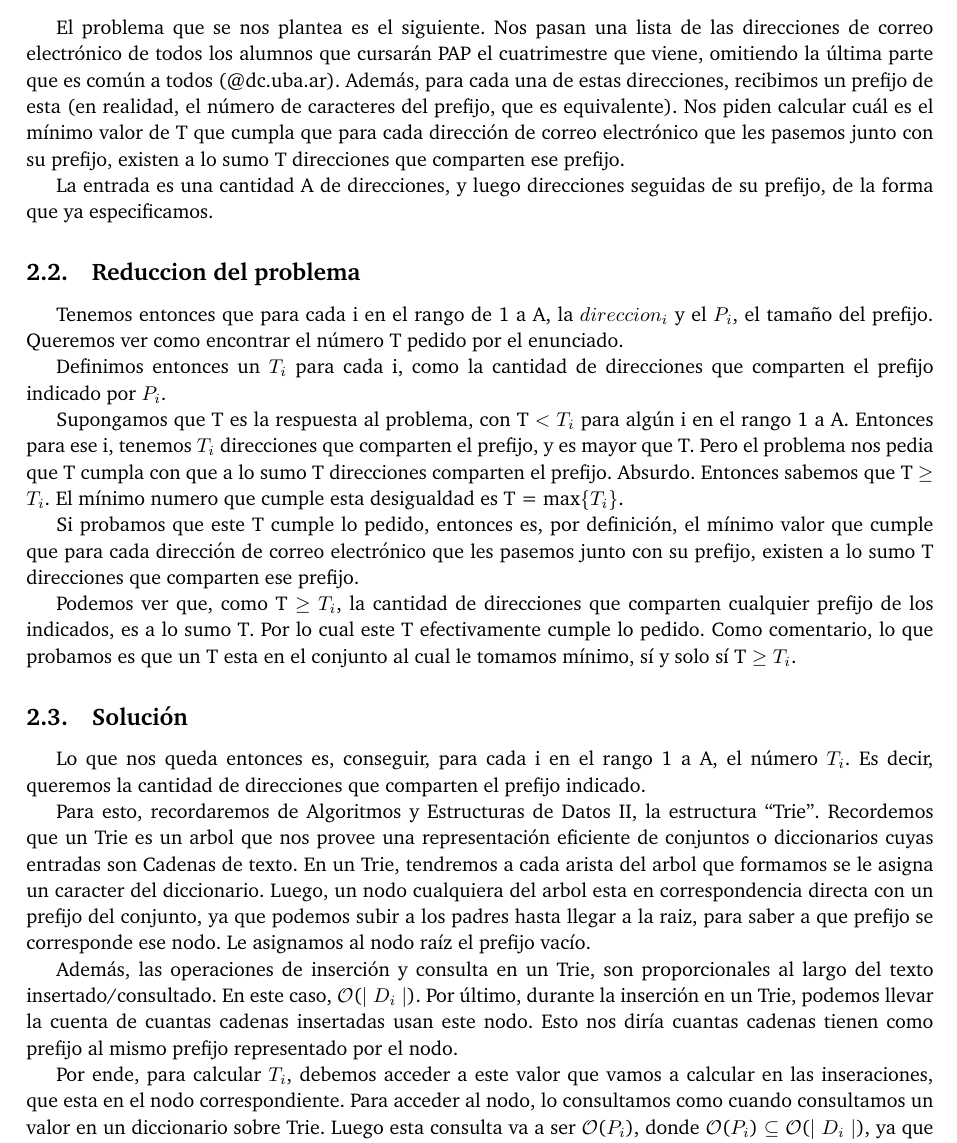
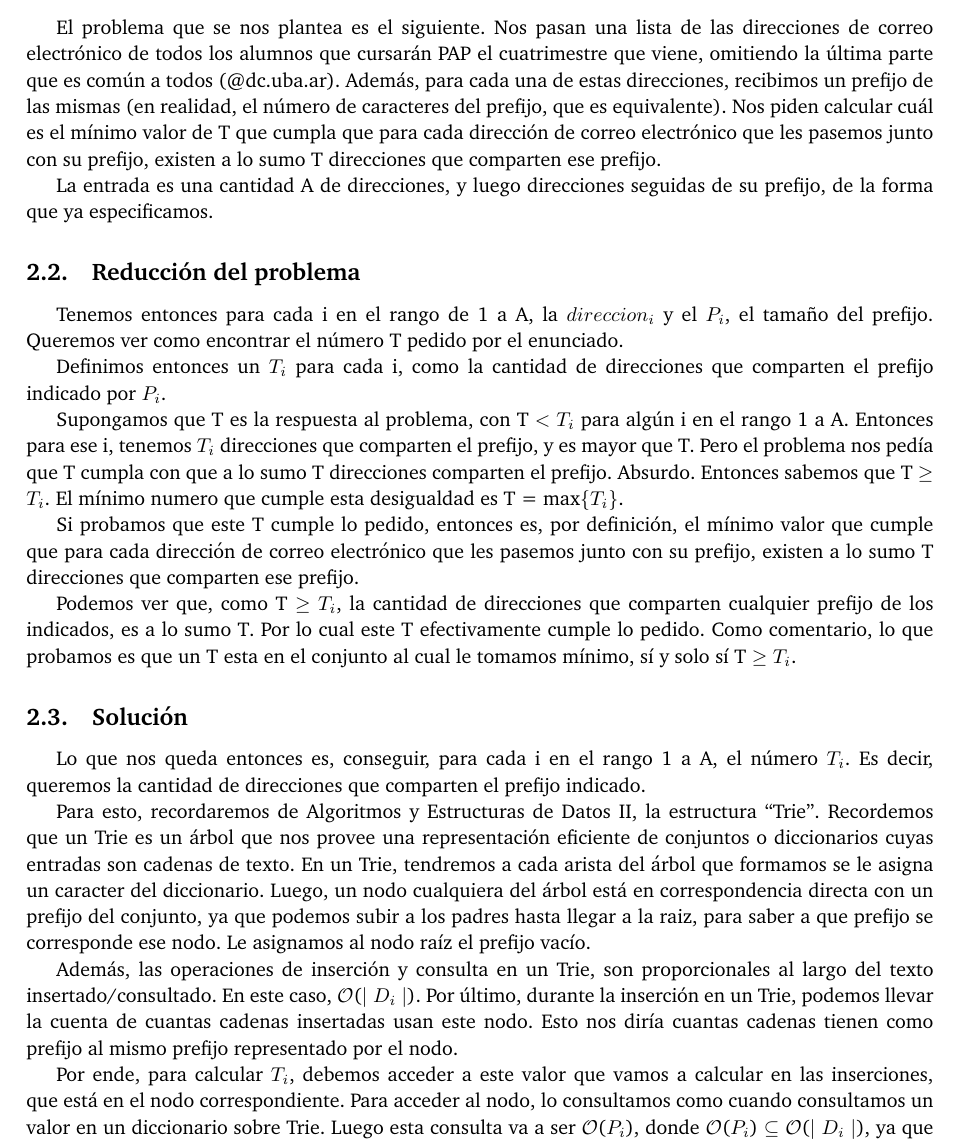
Before and after one commit to ABorgna/pap, a LaTeX document (tp3/doc/informe.tex, which reads tp3/doc/secciones/ej2.tex): part of page 6 of 14 before the commit and part of page 6 of 13 after it, cut so that both start at the same text. Compiled offline with pdfLaTeX.

Commit message:
correcciones ortográficas/sintácticas mínimas

```diff
--- a/tp3/doc/secciones/ej2.tex
+++ b/tp3/doc/secciones/ej2.tex
@@ -2,18 +2,18 @@
 
 \subsection{Enunciado}
 
-El problema que se nos plantea es el siguiente. Nos pasan una lista de las direcciones de correo electrónico de todos los alumnos que cursarán PAP el cuatrimestre que viene, omitiendo la última parte que es común a todos (@dc.uba.ar). Además, para cada una de estas direcciones, recibimos un prefijo de esta (en realidad, el número de caracteres del prefijo, que es equivalente).
+El problema que se nos plantea es el siguiente. Nos pasan una lista de las direcciones de correo electrónico de todos los alumnos que cursarán PAP el cuatrimestre que viene, omitiendo la última parte que es común a todos (@dc.uba.ar). Además, para cada una de estas direcciones, recibimos un prefijo de las mismas (en realidad, el número de caracteres del prefijo, que es equivalente).
 Nos piden calcular cuál es el mínimo valor de T que cumpla que para cada dirección
 de correo electrónico que les pasemos junto con su prefijo, existen a lo sumo T direcciones que comparten ese prefijo.
 
 La entrada es una cantidad A de direcciones, y luego direcciones seguidas de su prefijo, de la forma que ya especificamos.
 
-\subsection{Reduccion del problema}
+\subsection{Reducción del problema}
 
-Tenemos entonces que para cada i en el rango de 1 a A, la $direccion_i$ y el $P_i$, el tamaño del prefijo.
+Tenemos entonces para cada i en el rango de 1 a A, la $direccion_i$ y el $P_i$, el tamaño del prefijo.
 Queremos ver como encontrar el número T pedido por el enunciado.
 \par{Definimos entonces un $T_i$ para cada i, como la cantidad de direcciones que comparten el prefijo indicado por $P_i$. }
-\par{Supongamos que T es la respuesta al problema, con T $<$ $T_i$ para algún i en el rango 1 a A. Entonces para ese i, tenemos $T_i$ direcciones que comparten el prefijo, y es mayor que T. Pero el problema nos pedia que T cumpla con que a lo sumo T direcciones comparten el prefijo. Absurdo.
+\par{Supongamos que T es la respuesta al problema, con T $<$ $T_i$ para algún i en el rango 1 a A. Entonces para ese i, tenemos $T_i$ direcciones que comparten el prefijo, y es mayor que T. Pero el problema nos pedía que T cumpla con que a lo sumo T direcciones comparten el prefijo. Absurdo.
 Entonces sabemos que T $\geq$ $T_i$. El mínimo numero que cumple esta desigualdad es T = max\{$T_i$\}.} \par{Si probamos que este T cumple lo pedido,
 entonces es, por definición, el mínimo valor que cumple que para cada dirección
 de correo electrónico que les pasemos junto con su prefijo, existen a lo sumo T direcciones que comparten ese prefijo.}
@@ -25,11 +25,11 @@ Como comentario, lo que probamos es que un T esta en el conjunto al cual le toma
 \par{Lo que nos queda entonces es, conseguir, para cada i en el rango 1 a A, el número $T_i$.
 Es decir, queremos la cantidad de direcciones que comparten el prefijo indicado.}
 \par{Para esto, recordaremos de Algoritmos y Estructuras de Datos II, la estructura \quotes{Trie}.
-Recordemos que un Trie es un arbol que nos provee una representación eficiente de conjuntos o diccionarios cuyas entradas son Cadenas de texto. En un Trie, tendremos a cada arista del arbol que formamos se le asigna un caracter del diccionario. Luego, un nodo cualquiera del arbol esta en correspondencia directa con un prefijo del conjunto, ya que podemos subir a los padres hasta llegar a la raiz, para saber a que prefijo se corresponde ese nodo. Le asignamos al nodo raíz el prefijo vacío.}
+Recordemos que un Trie es un árbol que nos provee una representación eficiente de conjuntos o diccionarios cuyas entradas son cadenas de texto. En un Trie, tendremos a cada arista del árbol que formamos se le asigna un caracter del diccionario. Luego, un nodo cualquiera del árbol está en correspondencia directa con un prefijo del conjunto, ya que podemos subir a los padres hasta llegar a la raiz, para saber a que prefijo se corresponde ese nodo. Le asignamos al nodo raíz el prefijo vacío.}
 \par{Además, las operaciones de inserción y consulta en un Trie, son proporcionales al largo del texto
 insertado/consultado. En este caso, \bigo($\mid D_i \mid$). Por último, durante la inserción en un Trie, podemos llevar la cuenta de cuantas cadenas insertadas usan este nodo. Esto nos diría cuantas cadenas
 tienen como prefijo al mismo prefijo representado por el nodo.}
-\par{Por ende, para calcular $T_i$, debemos acceder a este valor que vamos a calcular en las inseraciones, que esta en el nodo correspondiente. Para acceder al nodo, lo consultamos como cuando consultamos un valor en un diccionario sobre Trie. Luego esta consulta va a ser \bigo($P_i$), donde
+\par{Por ende, para calcular $T_i$, debemos acceder a este valor que vamos a calcular en las inserciones, que está en el nodo correspondiente. Para acceder al nodo, lo consultamos como cuando consultamos un valor en un diccionario sobre Trie. Luego esta consulta va a ser \bigo($P_i$), donde
 \bigo($P_i$) $\subseteq$ \bigo($\mid D_i \mid$), ya que $P_i$ $<$ $\mid D_i \mid$ . Por lo cual, decimos que esta consulta es \bigo($\mid D_i \mid$)}
 
 \subsection{Implementación}
```
Also changed, not shown: tp3/doc/secciones/ej1.tex (+2 -2 lines), tp3/doc/secciones/ej4.tex (+2 -2 lines), tp3/doc/secciones/ej2.tex (10 more changed lines).
